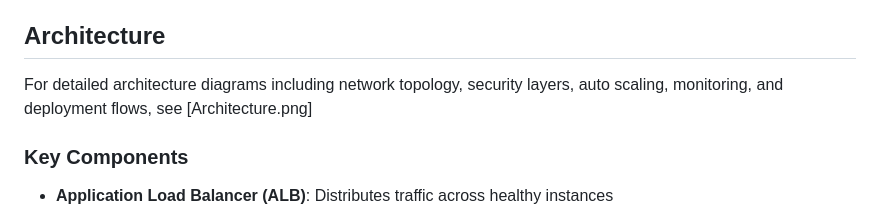
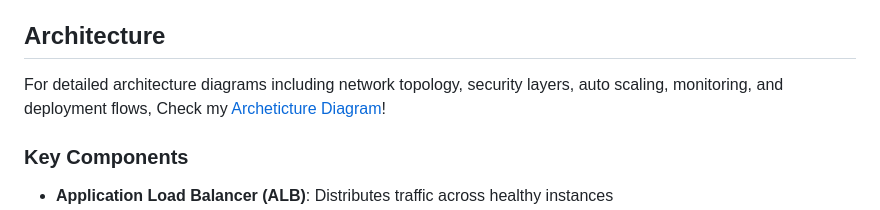
Before and after one commit to omarwaziry/dominoes-aws, a Markdown page: awsprojkiro/README.md, the part around the change. Drawn GitHub-style.

```diff
--- a/awsprojkiro/README.md
+++ b/awsprojkiro/README.md
@@ -15,7 +15,7 @@ This project showcases a complete AWS deployment featuring:
 ## Architecture
 
 
-For detailed architecture diagrams including network topology, security layers, auto scaling, monitoring, and deployment flows, see [Architecture.png]
+For detailed architecture diagrams including network topology, security layers, auto scaling, monitoring, and deployment flows, Check my [Archeticture Diagram](./Archetiecture.md)!
 
 ### Key Components
 
```
